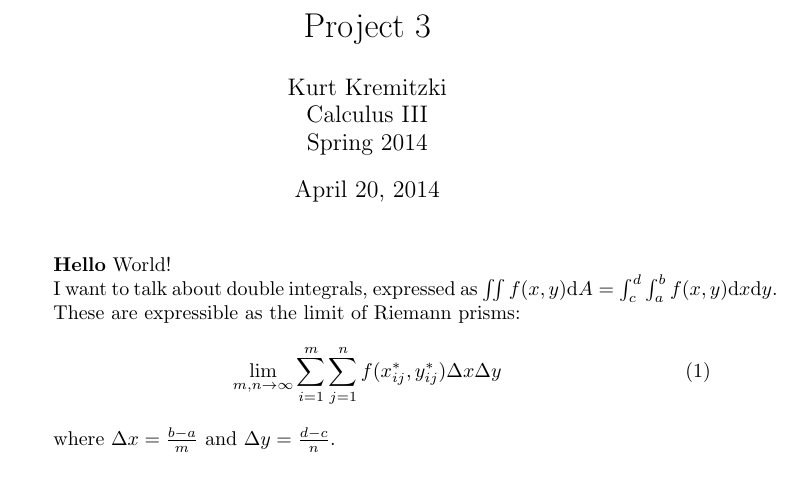
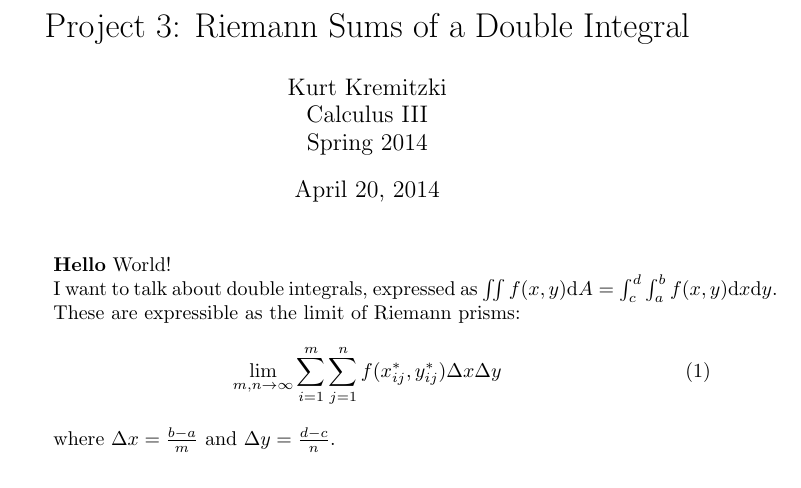
Before and after one commit to kkremitzki/calc3, a LaTeX document (proj3.tex): part of the page, cut at the place of the change. Compiled offline with pdfLaTeX.

Commit message:
Title update

```diff
--- a/proj3.tex
+++ b/proj3.tex
@@ -1,7 +1,7 @@
 \documentclass{article}
 \usepackage{amsmath}
 \begin{document}
-\title{Project 3}
+\title{Project 3: Riemann Sums of a Double Integral}
 \author{Kurt Kremitzki\\
         Calculus III\\
         Spring 2014}
```
